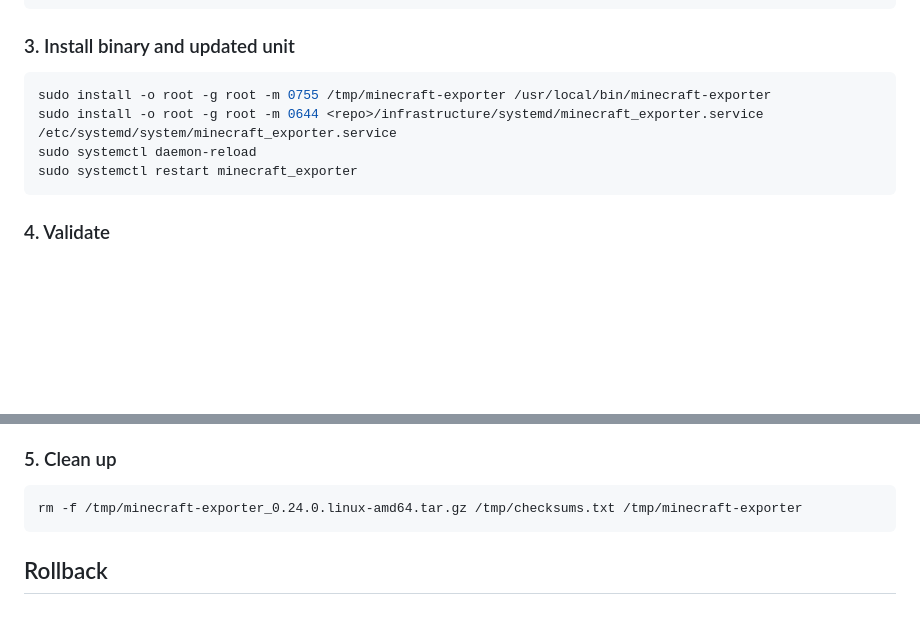
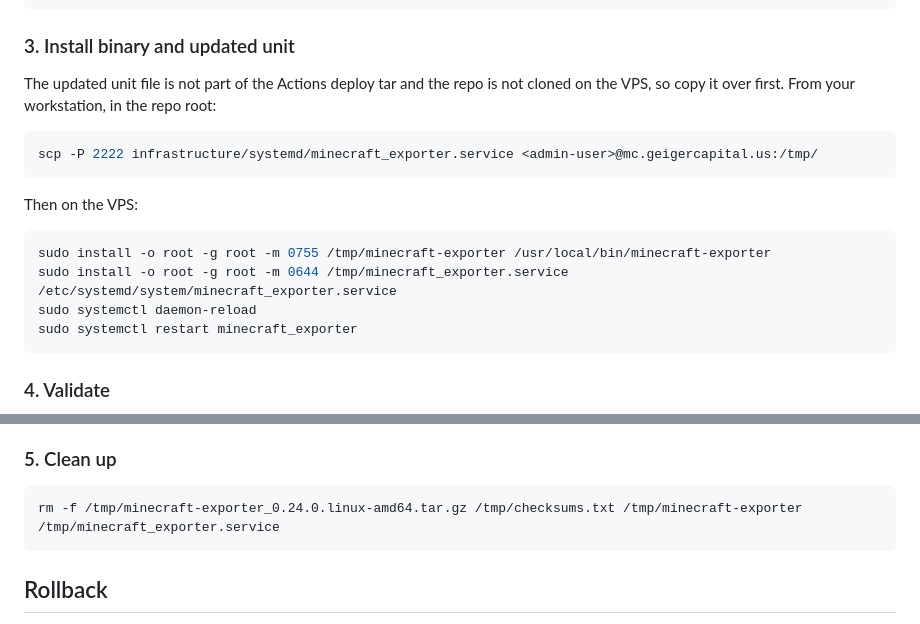
Before and after one commit to erxxc/homestead-sdlc, a Markdown page: docs/runbooks/OPS-001-exporter-credential-upgrade.md, 2 parts joined by grey strips. Drawn GitHub-style; blank space fills up the shorter version.

Commit message:
OPS-001: replace <repo> placeholder with explicit unit-file copy step
The exporter unit is intentionally excluded from the Actions deploy tar and
no repo clone exists on the VPS, so the runbook now spells out the scp from
the operator workstation and cleans up the copied file afterward.

Co-Authored-By: Claude Fable 5 <noreply@anthropic.com>

````diff
--- a/docs/runbooks/OPS-001-exporter-credential-upgrade.md
+++ b/docs/runbooks/OPS-001-exporter-credential-upgrade.md
@@ -48,9 +48,19 @@ sudo chown root:minecraft /etc/minecraft/secrets/rcon
 
 ### 3. Install binary and updated unit
 
+The updated unit file is not part of the Actions deploy tar and the repo is not
+cloned on the VPS, so copy it over first. From your workstation, in the repo
+root:
+
+```bash
+scp -P 2222 infrastructure/systemd/minecraft_exporter.service <admin-user>@mc.geigercapital.us:/tmp/
+```
+
+Then on the VPS:
+
 ```bash
 sudo install -o root -g root -m 0755 /tmp/minecraft-exporter /usr/local/bin/minecraft-exporter
-sudo install -o root -g root -m 0644 <repo>/infrastructure/systemd/minecraft_exporter.service /etc/systemd/system/minecraft_exporter.service
+sudo install -o root -g root -m 0644 /tmp/minecraft_exporter.service /etc/systemd/system/minecraft_exporter.service
 sudo systemctl daemon-reload
 sudo systemctl restart minecraft_exporter
 ```
@@ -78,7 +88,7 @@ Grafana panels that reference exporter metric names still resolve.
 ### 5. Clean up
 
 ```bash
-rm -f /tmp/minecraft-exporter_0.24.0.linux-amd64.tar.gz /tmp/checksums.txt /tmp/minecraft-exporter
+rm -f /tmp/minecraft-exporter_0.24.0.linux-amd64.tar.gz /tmp/checksums.txt /tmp/minecraft-exporter /tmp/minecraft_exporter.service
 ```
 
 ## Rollback
````
